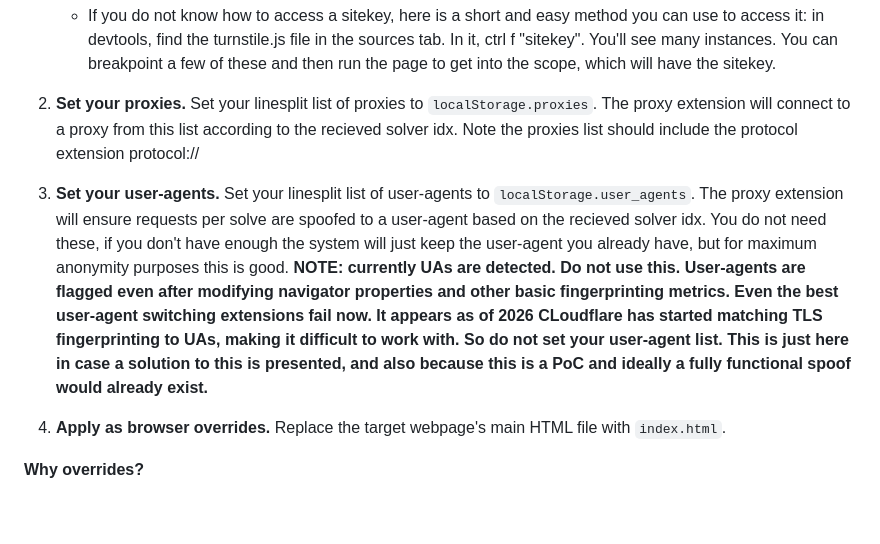
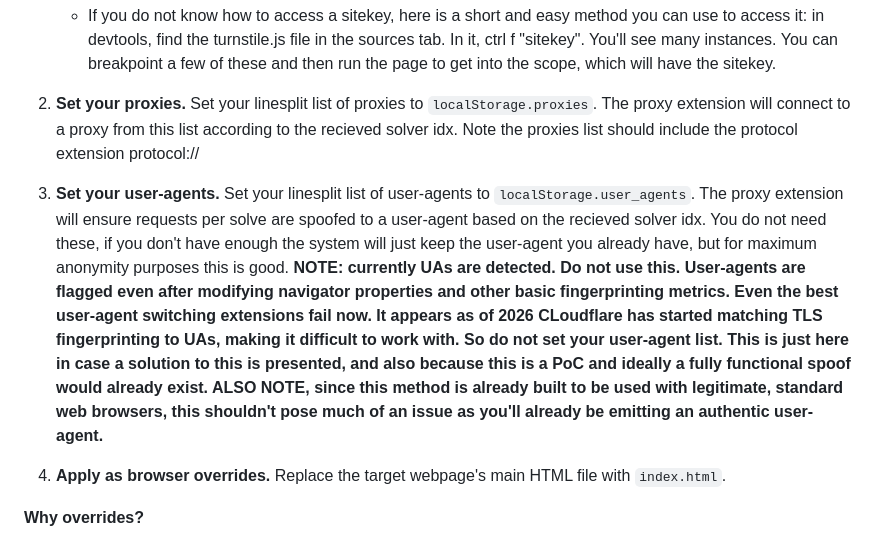
Before and after one commit to Lucrehulk/rust-cf-turnstile-bypass, a Markdown page: README.md, the part around the change. Drawn GitHub-style; blank space fills up the shorter version.

```diff
--- a/README.md
+++ b/README.md
@@ -52,7 +52,7 @@ The Token Harvester loads the Turnstile widget by spawning multiple iframe-based
 
 2. **Set your proxies.**  Set your linesplit list of proxies to `localStorage.proxies`. The proxy extension will connect to a proxy from this list according to the recieved solver idx. Note the proxies list should include the protocol extension protocol://
 
-3. **Set your user-agents.**  Set your linesplit list of user-agents to `localStorage.user_agents`. The proxy extension will ensure requests per solve are spoofed to a user-agent based on the recieved solver idx. You do not need these, if you don't have enough the system will just keep the user-agent you already have, but for maximum anonymity purposes this is good. **NOTE: currently UAs are detected. Do not use this. User-agents are flagged even after modifying navigator properties and other basic fingerprinting metrics. Even the best user-agent switching extensions fail now. It appears as of 2026 CLoudflare has started matching TLS fingerprinting to UAs, making it difficult to work with. So do not set your user-agent list. This is just here in case a solution to this is presented, and also because this is a PoC and ideally a fully functional spoof would already exist.**
+3. **Set your user-agents.**  Set your linesplit list of user-agents to `localStorage.user_agents`. The proxy extension will ensure requests per solve are spoofed to a user-agent based on the recieved solver idx. You do not need these, if you don't have enough the system will just keep the user-agent you already have, but for maximum anonymity purposes this is good. **NOTE: currently UAs are detected. Do not use this. User-agents are flagged even after modifying navigator properties and other basic fingerprinting metrics. Even the best user-agent switching extensions fail now. It appears as of 2026 CLoudflare has started matching TLS fingerprinting to UAs, making it difficult to work with. So do not set your user-agent list. This is just here in case a solution to this is presented, and also because this is a PoC and ideally a fully functional spoof would already exist. ALSO NOTE, since this method is already built to be used with legitimate, standard web browsers, this shouldn't pose much of an issue as you'll already be emitting an authentic user-agent.**
 
 4. **Apply as browser overrides.** Replace the target webpage's main HTML file with `index.html`.
 
```
